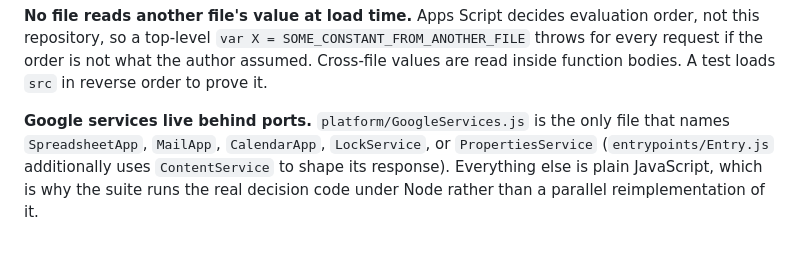
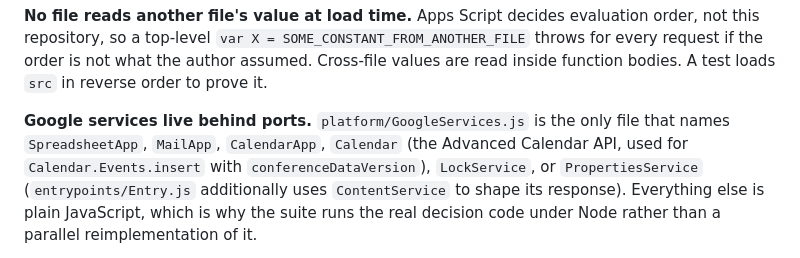
Before and after one commit to PurplePean/AxisPointWeb-, a Markdown page: scripts/gas-v2/README.md, the part around the change. GitHub-like rendering.

```diff
--- a/scripts/gas-v2/README.md
+++ b/scripts/gas-v2/README.md
@@ -89,7 +89,8 @@ throws for every request if the order is not what the author assumed. Cross-file
 values are read inside function bodies. A test loads `src` in reverse order to prove it.
 
 **Google services live behind ports.** `platform/GoogleServices.js` is the only file that names
-`SpreadsheetApp`, `MailApp`, `CalendarApp`, `LockService`, or `PropertiesService`
+`SpreadsheetApp`, `MailApp`, `CalendarApp`, `Calendar` (the Advanced Calendar API, used for
+`Calendar.Events.insert` with `conferenceDataVersion`), `LockService`, or `PropertiesService`
 (`entrypoints/Entry.js` additionally uses `ContentService` to shape its response). Everything else
 is plain JavaScript, which is why the suite runs the real decision code under Node
 rather than a parallel reimplementation of it.
```
Also changed, not shown: docs/backend-v2-contract.md (+23 -2 lines).
